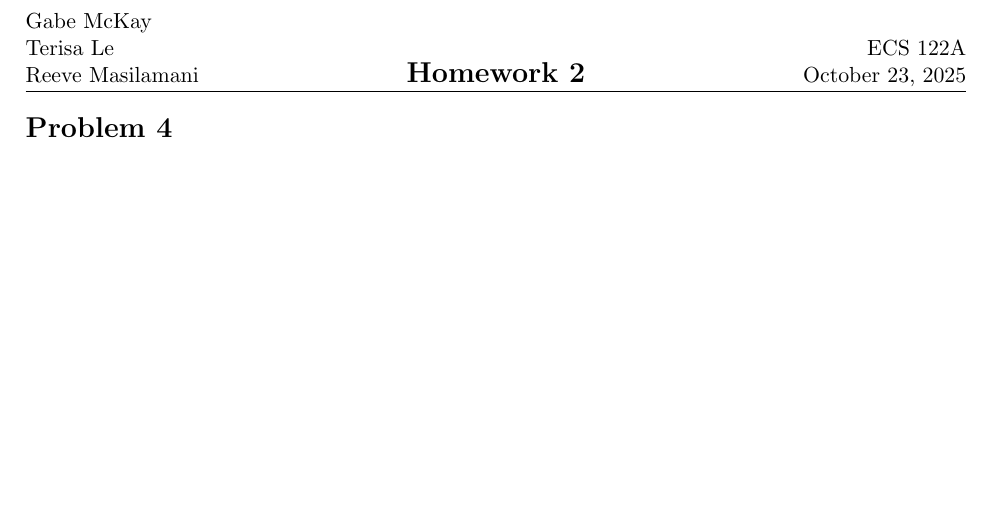
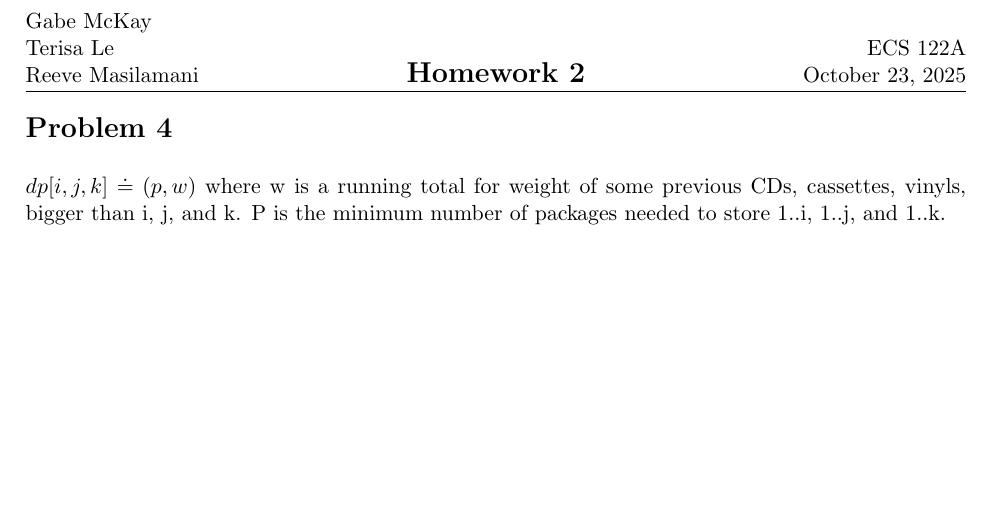
Before and after one commit to Gobrielm/Hw2-ecs122a, a LaTeX document (pb4.tex): part of the page, cut so that both start at the same text. Compiled offline with pdfLaTeX.

Commit message:
changed to 4

```diff
--- a/pb4.tex
+++ b/pb4.tex
@@ -168,6 +168,6 @@
 \begin{document}
 \section*{Problem 4}
 
-
+$dp[i, j, k] \doteq (p,w)$ where w is a running total for weight of some previous CDs, cassettes, vinyls, bigger than i, j, and k. P is the minimum number of packages needed to store 1..i, 1..j, and 1..k.\\
 
 \end{document}
```
Also changed, not shown: pb4.pdf.
